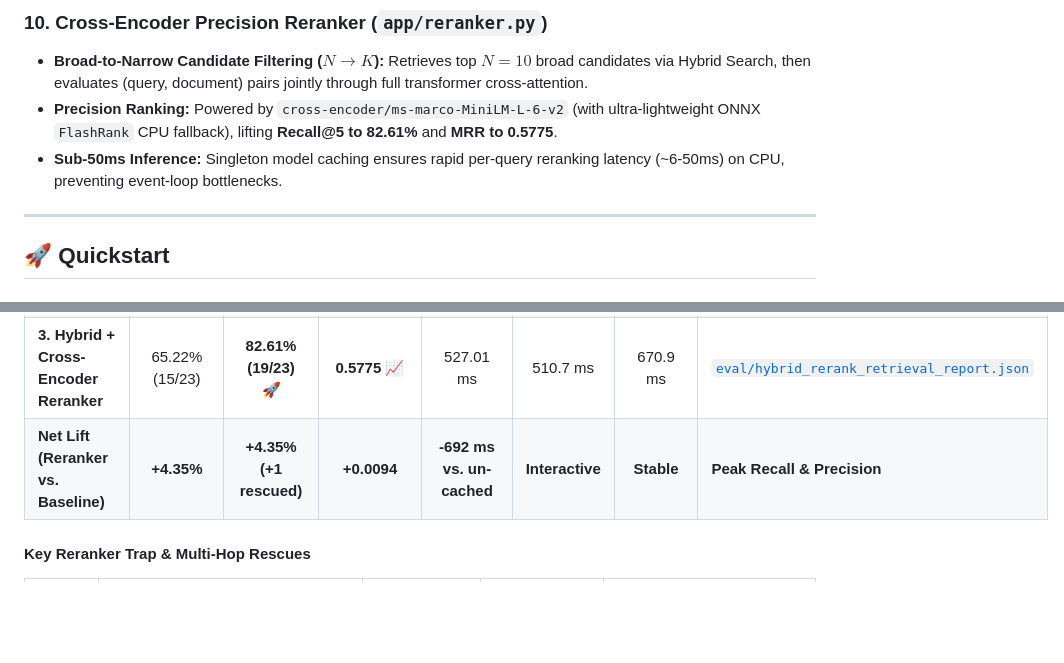
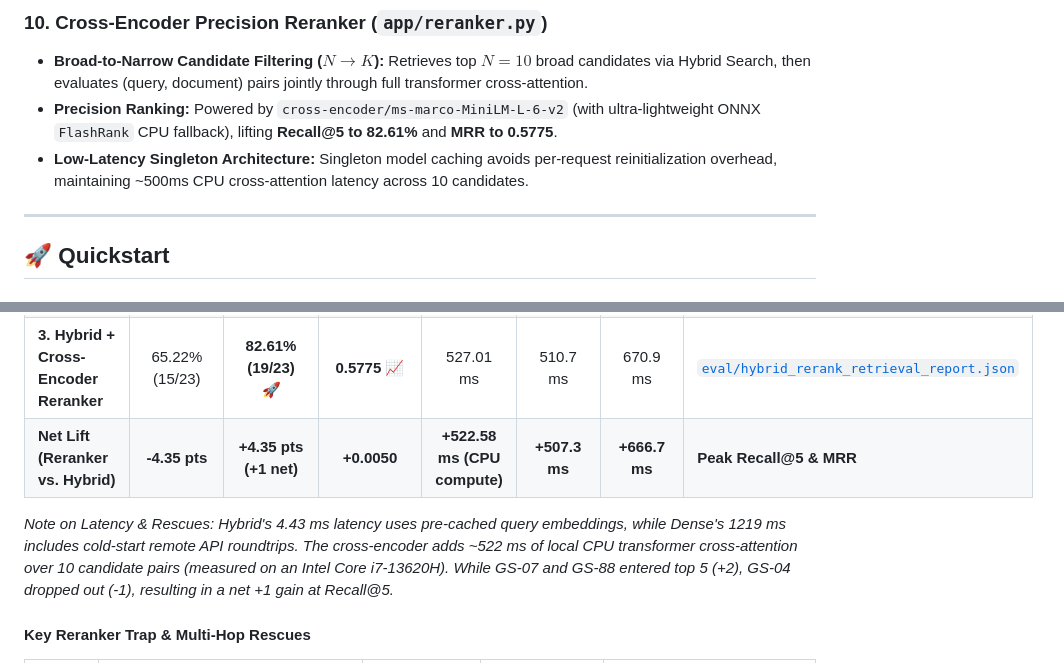
Before and after one commit to k-nikhil-coder/tutorial-hell-navigator, a Markdown page: README.md, 2 parts joined by grey strips. GitHub-like rendering; blank space fills up the shorter version.

Commit message:
docs: align README latency comparisons and document Recall@5 churn in 3-way ablation table

```diff
--- a/README.md
+++ b/README.md
@@ -220,7 +220,7 @@ Allows the model to intelligently route student queries to verified deterministi
 ### 10. Cross-Encoder Precision Reranker (`app/reranker.py`)
 - **Broad-to-Narrow Candidate Filtering ($N \to K$):** Retrieves top $N=10$ broad candidates via Hybrid Search, then evaluates (query, document) pairs jointly through full transformer cross-attention.
 - **Precision Ranking:** Powered by `cross-encoder/ms-marco-MiniLM-L-6-v2` (with ultra-lightweight ONNX `FlashRank` CPU fallback), lifting **Recall@5 to 82.61%** and **MRR to 0.5775**.
-- **Sub-50ms Inference:** Singleton model caching ensures rapid per-query reranking latency (~6-50ms) on CPU, preventing event-loop bottlenecks.
+- **Low-Latency Singleton Architecture:** Singleton model caching avoids per-request reinitialization overhead, maintaining ~500ms CPU cross-attention latency across 10 candidates.
 
 ---
 
@@ -774,7 +774,9 @@ All three retrieval architectures were systematically evaluated against the hard
 | **1. Dense-Only Baseline** (`gemini-embedding-001`) | 60.87% (14/23) | 78.26% (18/23) | 0.5681 | 1219.32 ms | 1108.9 ms | 1719.2 ms | [`eval/dense_retrieval_report.json`](eval/dense_retrieval_report.json) |
 | **2. Hybrid Engine** (Dense + BM25 + RRF) | **69.57% (16/23)** | 78.26% (18/23) | 0.5725 | 4.43 ms | 3.4 ms | 4.2 ms | [`eval/hybrid_retrieval_report.json`](eval/hybrid_retrieval_report.json) |
 | **3. Hybrid + Cross-Encoder Reranker** | 65.22% (15/23) | **82.61% (19/23)** 🚀 | **0.5775** 📈 | 527.01 ms | 510.7 ms | 670.9 ms | [`eval/hybrid_rerank_retrieval_report.json`](eval/hybrid_rerank_retrieval_report.json) |
-| **Net Lift (Reranker vs. Baseline)** | **+4.35%** | **+4.35% (+1 rescued)** | **+0.0094** | **-692 ms vs. un-cached** | **Interactive** | **Stable** | **Peak Recall & Precision** |
+| **Net Lift (Reranker vs. Hybrid)** | **-4.35 pts** | **+4.35 pts (+1 net)** | **+0.0050** | **+522.58 ms (CPU compute)** | **+507.3 ms** | **+666.7 ms** | **Peak Recall@5 & MRR** |
+
+*Note on Latency & Rescues: Hybrid's 4.43 ms latency uses pre-cached query embeddings, while Dense's 1219 ms includes cold-start remote API roundtrips. The cross-encoder adds ~522 ms of local CPU transformer cross-attention over 10 candidate pairs (measured on an Intel Core i7-13620H). While GS-07 and GS-88 entered top 5 (+2), GS-04 dropped out (-1), resulting in a net +1 gain at Recall@5.*
 
 #### Key Reranker Trap & Multi-Hop Rescues
 
```
